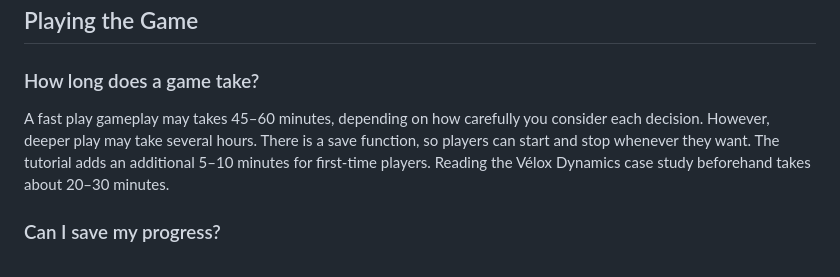
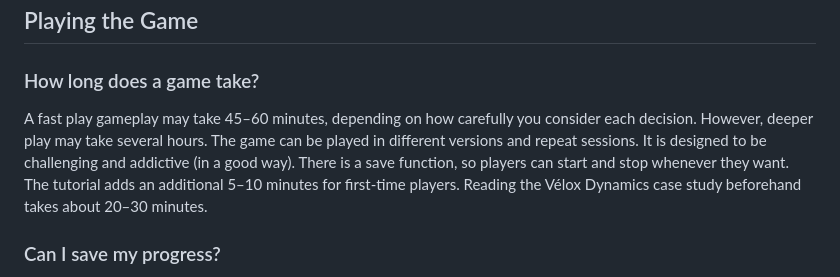
Before and after one commit to ammonsalter-del/thedisruptor-sim, a Markdown page: FAQ.md, the part around the change. Rendered like a GitHub page.

```diff
--- a/FAQ.md
+++ b/FAQ.md
@@ -3,7 +3,7 @@
 ## Playing the Game
 
 ### How long does a game take?
-A fast play gameplay may takes 45–60 minutes, depending on how carefully you consider each decision. However, deeper play may take several hours. There is a save function, so players can start and stop whenever they want. The tutorial adds an additional 5–10 minutes for first-time players. Reading the Vélox Dynamics case study beforehand takes about 20–30 minutes.
+A fast play gameplay may take 45–60 minutes, depending on how carefully you consider each decision. However, deeper play may take several hours. The game can be played in different versions and repeat sessions. It is designed to be challenging and addictive (in a good way). There is a save function, so players can start and stop whenever they want. The tutorial adds an additional 5–10 minutes for first-time players. Reading the Vélox Dynamics case study beforehand takes about 20–30 minutes.
 
 ### Can I save my progress?
 The game runs entirely in your browser and does not save progress between sessions. Players must save their progress manually on their local device. When they open this file, they can finish the game at their leisure.
```
